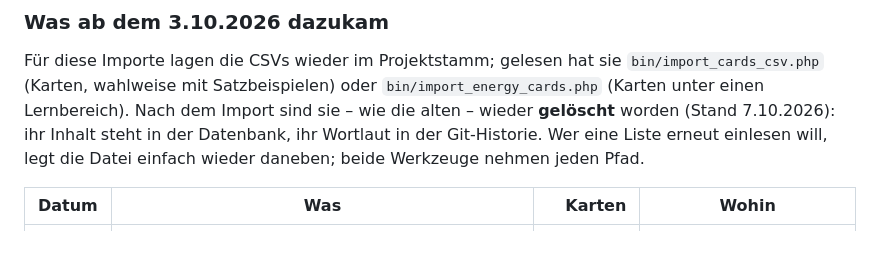
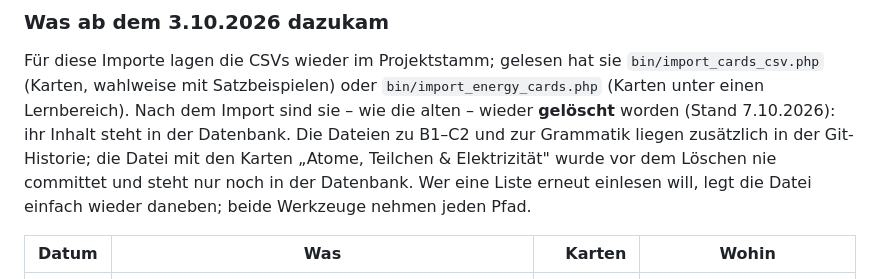
Before and after one commit to pachama-ai/learning-app, a Markdown page: docs/dokumentation.md, the part around the change. Rendered like a GitHub page; blank space fills up the shorter version.

Commit message:
Say exactly which source files are in the history
The file with the atoms cards was imported before it was ever committed and only
exists in the database now.

```diff
--- a/docs/dokumentation.md
+++ b/docs/dokumentation.md
@@ -220,8 +220,11 @@ Für diese Importe lagen die CSVs wieder im Projektstamm; gelesen hat sie
 `bin/import_cards_csv.php` (Karten, wahlweise mit Satzbeispielen) oder
 `bin/import_energy_cards.php` (Karten unter einen Lernbereich). Nach dem Import sind
 sie – wie die alten – wieder **gelöscht** worden (Stand 7.10.2026): ihr Inhalt steht in
-der Datenbank, ihr Wortlaut in der Git-Historie. Wer eine Liste erneut einlesen will,
-legt die Datei einfach wieder daneben; beide Werkzeuge nehmen jeden Pfad.
+der Datenbank. Die Dateien zu B1–C2 und zur Grammatik liegen zusätzlich in der
+Git-Historie; die Datei mit den Karten „Atome, Teilchen & Elektrizität" wurde vor dem
+Löschen nie committet und steht nur noch in der Datenbank. Wer eine Liste erneut
+einlesen will, legt die Datei einfach wieder daneben; beide Werkzeuge nehmen jeden
+Pfad.
 
 | Datum | Was | Karten | Wohin |
 | --- | --- | ---: | --- |
```
